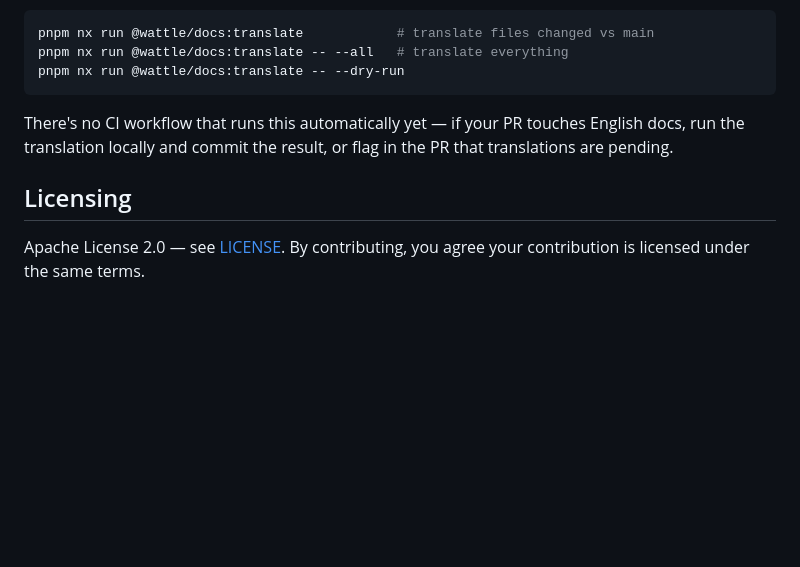
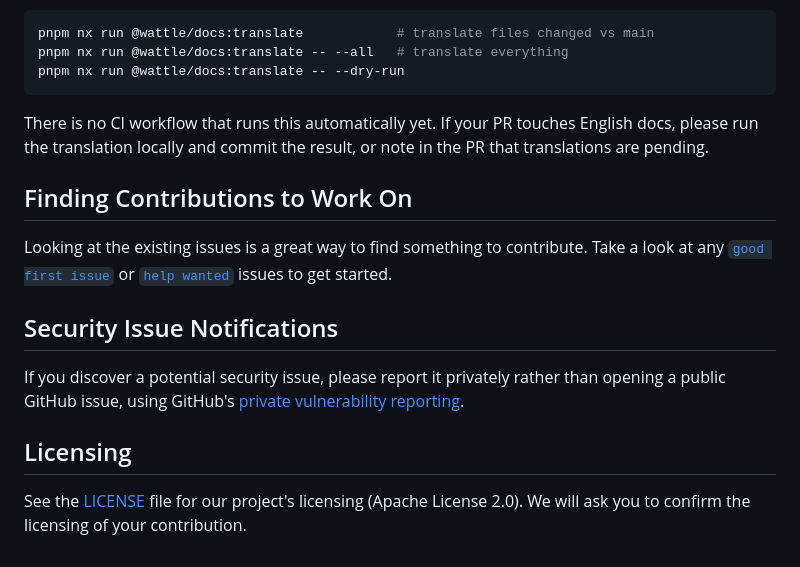
Before and after one commit to AlexTo/wattle-lms, a Markdown page: CONTRIBUTING.md, the part around one of its changes. GitHub-like rendering; blank space fills up the shorter version.

````diff
--- a/CONTRIBUTING.md
+++ b/CONTRIBUTING.md
@@ -37,8 +53,16 @@ pnpm nx run @wattle/docs:translate -- --all   # translate everything
 pnpm nx run @wattle/docs:translate -- --dry-run
 ```
 
-There's no CI workflow that runs this automatically yet — if your PR touches English docs, run the translation locally and commit the result, or flag in the PR that translations are pending.
+There is no CI workflow that runs this automatically yet. If your PR touches English docs, please run the translation locally and commit the result, or note in the PR that translations are pending.
+
+## Finding Contributions to Work On
+
+Looking at the existing issues is a great way to find something to contribute. Take a look at any [`good first issue`](https://github.com/AlexTo/wattle-lms/labels/good%20first%20issue) or [`help wanted`](https://github.com/AlexTo/wattle-lms/labels/help%20wanted) issues to get started.
+
+## Security Issue Notifications
+
+If you discover a potential security issue, please report it privately rather than opening a public GitHub issue, using GitHub's [private vulnerability reporting](https://docs.github.com/en/code-security/security-advisories/guidance-on-reporting-and-writing/privately-reporting-a-security-vulnerability).
 
 ## Licensing
 
-Apache License 2.0 — see [LICENSE](LICENSE). By contributing, you agree your contribution is licensed under the same terms.
+See the [LICENSE](LICENSE) file for our project's licensing (Apache License 2.0). We will ask you to confirm the licensing of your contribution.
````
Also changed, not shown: other parts of CONTRIBUTING.md (+36 -20 lines), CLAUDE.md (+17 -17 lines), README.md (+1 -1 lines).
